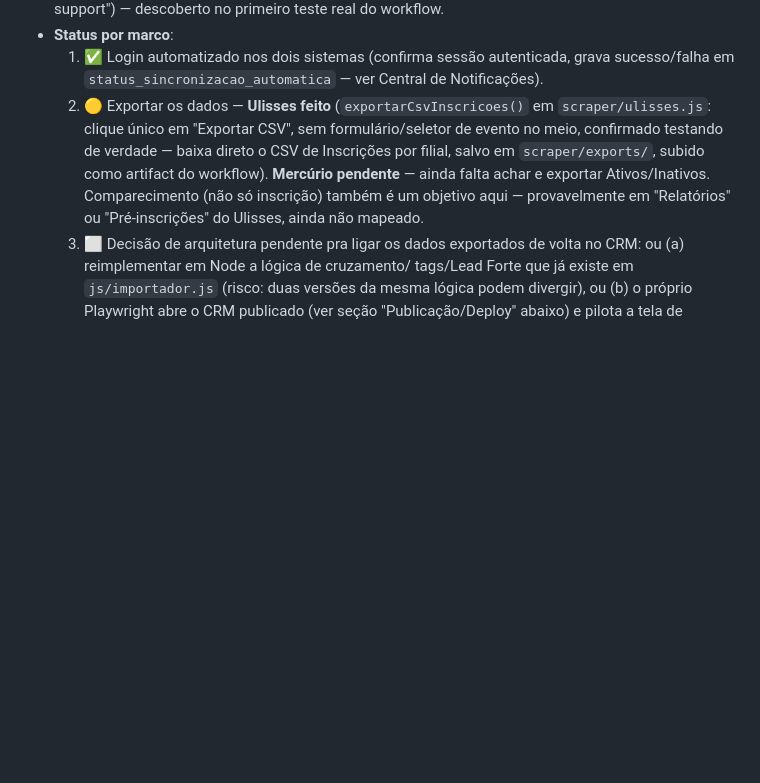
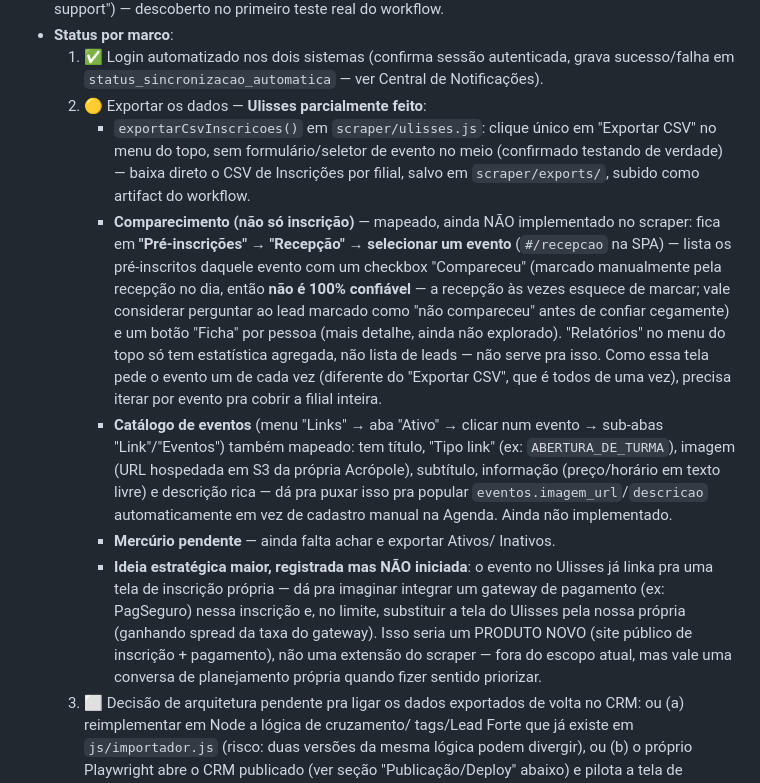
Before and after one commit to henriquezanchi/CRMNovaAcropole, a Markdown page: CLAUDE.md, the part around the change. Rendered like a GitHub page; blank space fills up the shorter version.

Commit message:
Documenta achados reais do Ulisses (comparecimento, catálogo de eventos)
Mapeado via prints: comparecimento fica em Pré-inscrições > Recepção
(por evento, não confiável 100%); catálogo de eventos (Links > Ativo)
tem título/imagem/descrição ricos, dá pra popular a Agenda automaticamente.
Ideia de gateway de pagamento registrada como projeto futuro separado.

Co-Authored-By: Claude Sonnet 5 <noreply@anthropic.com>

```diff
--- a/CLAUDE.md
+++ b/CLAUDE.md
@@ -1728,15 +1728,41 @@ bloqueado).
   1. ✅ Login automatizado nos dois sistemas (confirma sessão autenticada,
      grava sucesso/falha em `status_sincronizacao_automatica` — ver
      Central de Notificações).
-  2. 🟡 Exportar os dados — **Ulisses feito** (`exportarCsvInscricoes()`
-     em `scraper/ulisses.js`: clique único em "Exportar CSV", sem
-     formulário/seletor de evento no meio, confirmado testando de
-     verdade — baixa direto o CSV de Inscrições por filial, salvo em
-     `scraper/exports/`, subido como artifact do workflow). **Mercúrio
-     pendente** — ainda falta achar e exportar Ativos/Inativos.
-     Comparecimento (não só inscrição) também é um objetivo aqui —
-     provavelmente em "Relatórios" ou "Pré-inscrições" do Ulisses, ainda
-     não mapeado.
+  2. 🟡 Exportar os dados — **Ulisses parcialmente feito**:
+     - `exportarCsvInscricoes()` em `scraper/ulisses.js`: clique único em
+       "Exportar CSV" no menu do topo, sem formulário/seletor de evento
+       no meio (confirmado testando de verdade) — baixa direto o CSV de
+       Inscrições por filial, salvo em `scraper/exports/`, subido como
+       artifact do workflow.
+     - **Comparecimento (não só inscrição)** — mapeado, ainda NÃO
+       implementado no scraper: fica em **"Pré-inscrições" → "Recepção"
+       → selecionar um evento** (`#/recepcao` na SPA) — lista os
+       pré-inscritos daquele evento com um checkbox "Compareceu" (marcado
+       manualmente pela recepção no dia, então **não é 100% confiável** —
+       a recepção às vezes esquece de marcar; vale considerar perguntar
+       ao lead marcado como "não compareceu" antes de confiar cegamente)
+       e um botão "Ficha" por pessoa (mais detalhe, ainda não explorado).
+       "Relatórios" no menu do topo só tem estatística agregada, não lista
+       de leads — não serve pra isso. Como essa tela pede o evento um de
+       cada vez (diferente do "Exportar CSV", que é todos de uma vez),
+       precisa iterar por evento pra cobrir a filial inteira.
+     - **Catálogo de eventos** (menu "Links" → aba "Ativo" → clicar num
+       evento → sub-abas "Link"/"Eventos") também mapeado: tem título,
+       "Tipo link" (ex: `ABERTURA_DE_TURMA`), imagem (URL hospedada em S3
+       da própria Acrópole), subtítulo, informação (preço/horário em
+       texto livre) e descrição rica — dá pra puxar isso pra popular
+       `eventos.imagem_url`/`descricao` automaticamente em vez de cadastro
+       manual na Agenda. Ainda não implementado.
+     - **Mercúrio pendente** — ainda falta achar e exportar Ativos/
+       Inativos.
+     - **Ideia estratégica maior, registrada mas NÃO iniciada**: o evento
+       no Ulisses já linka pra uma tela de inscrição própria — dá pra
+       imaginar integrar um gateway de pagamento (ex: PagSeguro) nessa
+       inscrição e, no limite, substituir a tela do Ulisses pela nossa
+       própria (ganhando spread da taxa do gateway). Isso seria um
+       PRODUTO NOVO (site público de inscrição + pagamento), não uma
+       extensão do scraper — fora do escopo atual, mas vale uma conversa
+       de planejamento própria quando fizer sentido priorizar.
   3. ⬜ Decisão de arquitetura pendente pra ligar os dados exportados de
      volta no CRM: ou (a) reimplementar em Node a lógica de cruzamento/
      tags/Lead Forte que já existe em `js/importador.js` (risco: duas
```
